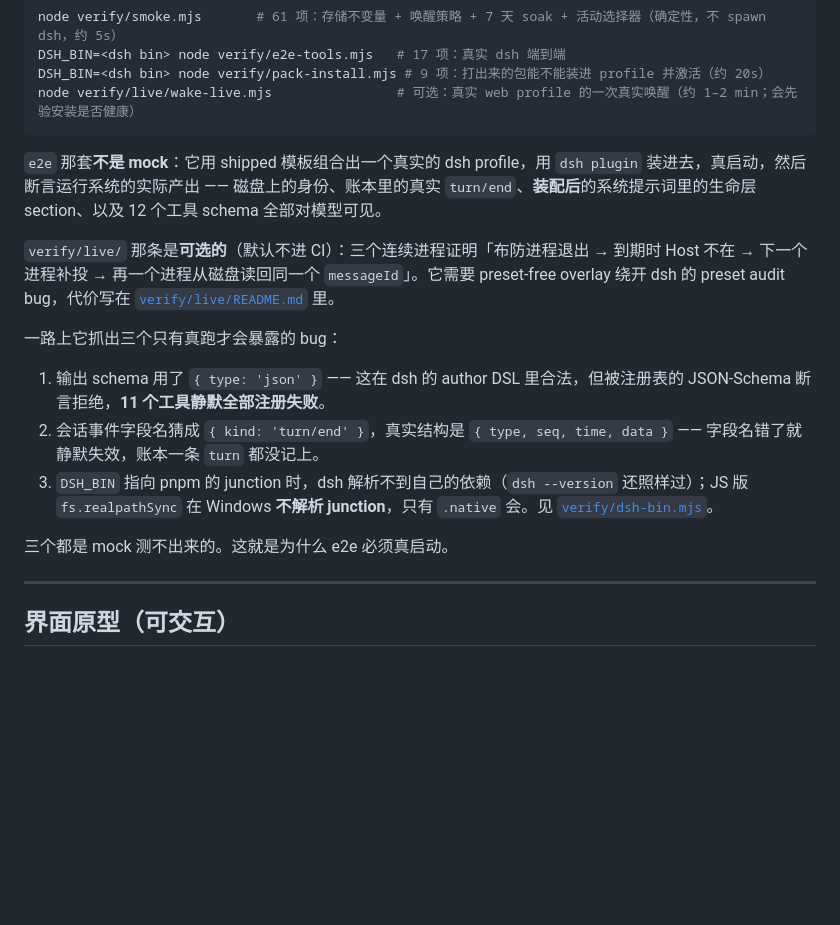
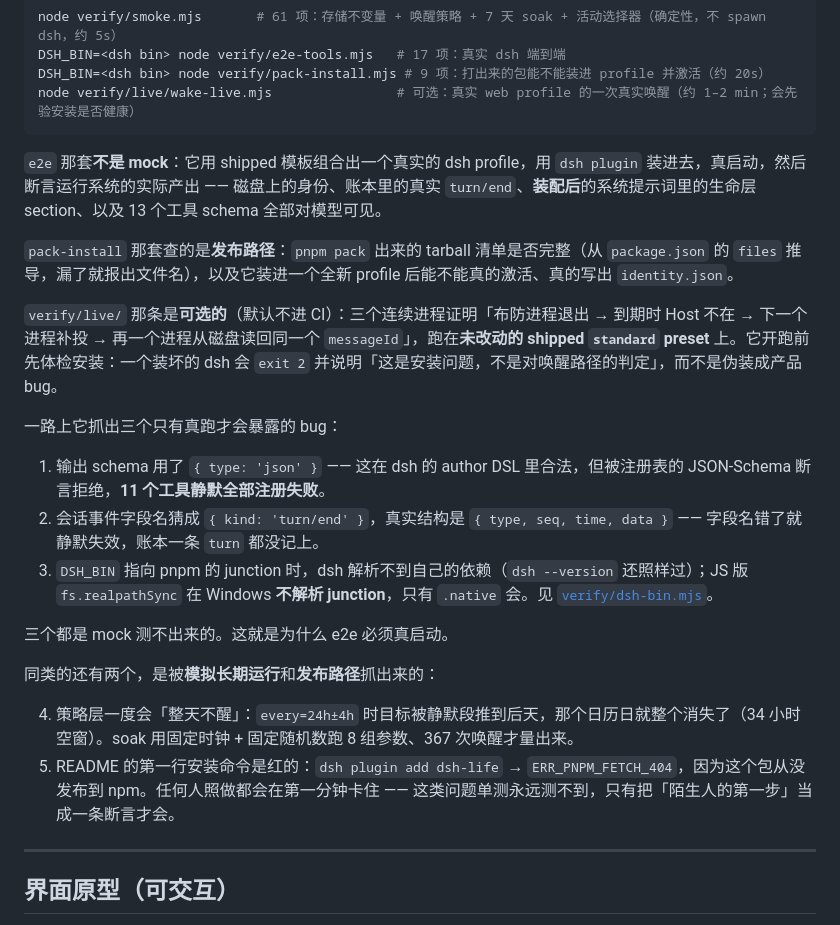
Before and after one commit to hansei996/fish-harness, a Markdown page: README.md, the part around the change. Rendered like a GitHub page; blank space fills up the shorter version.

Commit message:
docs: README 收尾（三套 verify、pack/live 说明、四个只在真跑/长跑/发布路径上暴露的 bug）

````diff
--- a/README.md
+++ b/README.md
@@ -247,9 +247,11 @@ DSH_BIN=<dsh bin> node verify/pack-install.mjs # 9 项：打出来的包能不
 node verify/live/wake-live.mjs                # 可选：真实 web profile 的一次真实唤醒（约 1–2 min；会先验安装是否健康）
 ```
 
-`e2e` 那套**不是 mock**：它用 shipped 模板组合出一个真实的 dsh profile，用 `dsh plugin` 装进去，真启动，然后断言运行系统的实际产出 —— 磁盘上的身份、账本里的真实 `turn/end`、**装配后**的系统提示词里的生命层 section、以及 12 个工具 schema 全部对模型可见。
+`e2e` 那套**不是 mock**：它用 shipped 模板组合出一个真实的 dsh profile，用 `dsh plugin` 装进去，真启动，然后断言运行系统的实际产出 —— 磁盘上的身份、账本里的真实 `turn/end`、**装配后**的系统提示词里的生命层 section、以及 13 个工具 schema 全部对模型可见。
 
-`verify/live/` 那条是**可选的**（默认不进 CI）：三个连续进程证明「布防进程退出 → 到期时 Host 不在 → 下一个进程补投 → 再一个进程从磁盘读回同一个 `messageId`」。它需要 preset-free overlay 绕开 dsh 的 preset audit bug，代价写在 [`verify/live/README.md`](verify/live/README.md) 里。
+`pack-install` 那套查的是**发布路径**：`pnpm pack` 出来的 tarball 清单是否完整（从 `package.json` 的 `files` 推导，漏了就报出文件名），以及它装进一个全新 profile 后能不能真的激活、真的写出 `identity.json`。
+
+`verify/live/` 那条是**可选的**（默认不进 CI）：三个连续进程证明「布防进程退出 → 到期时 Host 不在 → 下一个进程补投 → 再一个进程从磁盘读回同一个 `messageId`」，跑在**未改动的 shipped `standard` preset** 上。它开跑前先体检安装：一个装坏的 dsh 会 `exit 2` 并说明「这是安装问题，不是对唤醒路径的判定」，而不是伪装成产品 bug。
 
 一路上它抓出三个只有真跑才会暴露的 bug：
 
@@ -258,6 +260,11 @@ node verify/live/wake-live.mjs                # 可选：真实 web profile 的
 3. `DSH_BIN` 指向 pnpm 的 junction 时，dsh 解析不到自己的依赖（`dsh --version` 还照样过）；JS 版 `fs.realpathSync` 在 Windows **不解析 junction**，只有 `.native` 会。见 [`verify/dsh-bin.mjs`](verify/dsh-bin.mjs)。
 
 三个都是 mock 测不出来的。这就是为什么 e2e 必须真启动。
+
+同类的还有两个，是被**模拟长期运行**和**发布路径**抓出来的：
+
+4. 策略层一度会「整天不醒」：`every=24h±4h` 时目标被静默段推到后天，那个日历日就整个消失了（34 小时空窗）。soak 用固定时钟 + 固定随机数跑 8 组参数、367 次唤醒才量出来。
+5. README 的第一行安装命令是红的：`dsh plugin add dsh-life` → `ERR_PNPM_FETCH_404`，因为这个包从没发布到 npm。任何人照做都会在第一分钟卡住 —— 这类问题单测永远测不到，只有把「陌生人的第一步」当成一条断言才会。
 
 ---
 
````
